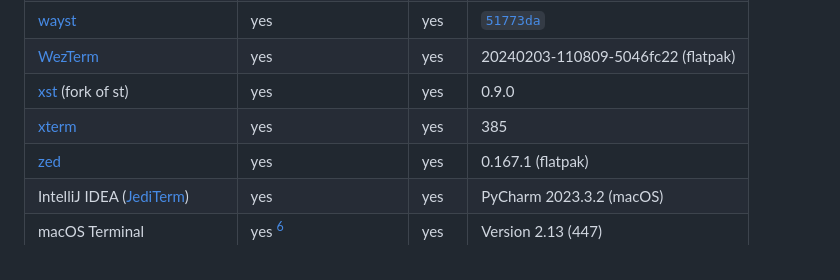
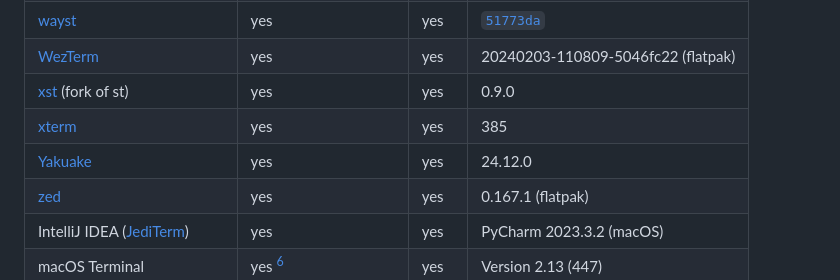
Before and after one commit to bash/terminal-colorsaurus, a Markdown page: doc/terminal-survey.md, the part around the change printed below. Rendered like a GitHub page.

Commit message:
📝 Add Yakuake

```diff
--- a/doc/terminal-survey.md
+++ b/doc/terminal-survey.md
@@ -64,6 +64,7 @@ A list of terminals that were tested for support of `OSC 10` / `OSC 11` and `DA1
 | [WezTerm]                  | yes                   | yes   | 20240203-110809-5046fc22 (flatpak) |
 | [xst] (fork of st)         | yes                   | yes   | 0.9.0                              |
 | [xterm]                    | yes                   | yes   | 385                                |
+| [Yakuake]                  | yes                   | yes   | 24.12.0                            |
 | [zed]                      | yes                   | yes   | 0.167.1 (flatpak)                  |
 | IntelliJ IDEA ([JediTerm]) | yes                   | yes   | PyCharm 2023.3.2 (macOS)           |
 | macOS Terminal             | yes [^3]              | yes   | Version 2.13 (447)                 |
```
Also changed, not shown: other parts of doc/terminal-survey.md (+1 -0 lines).
